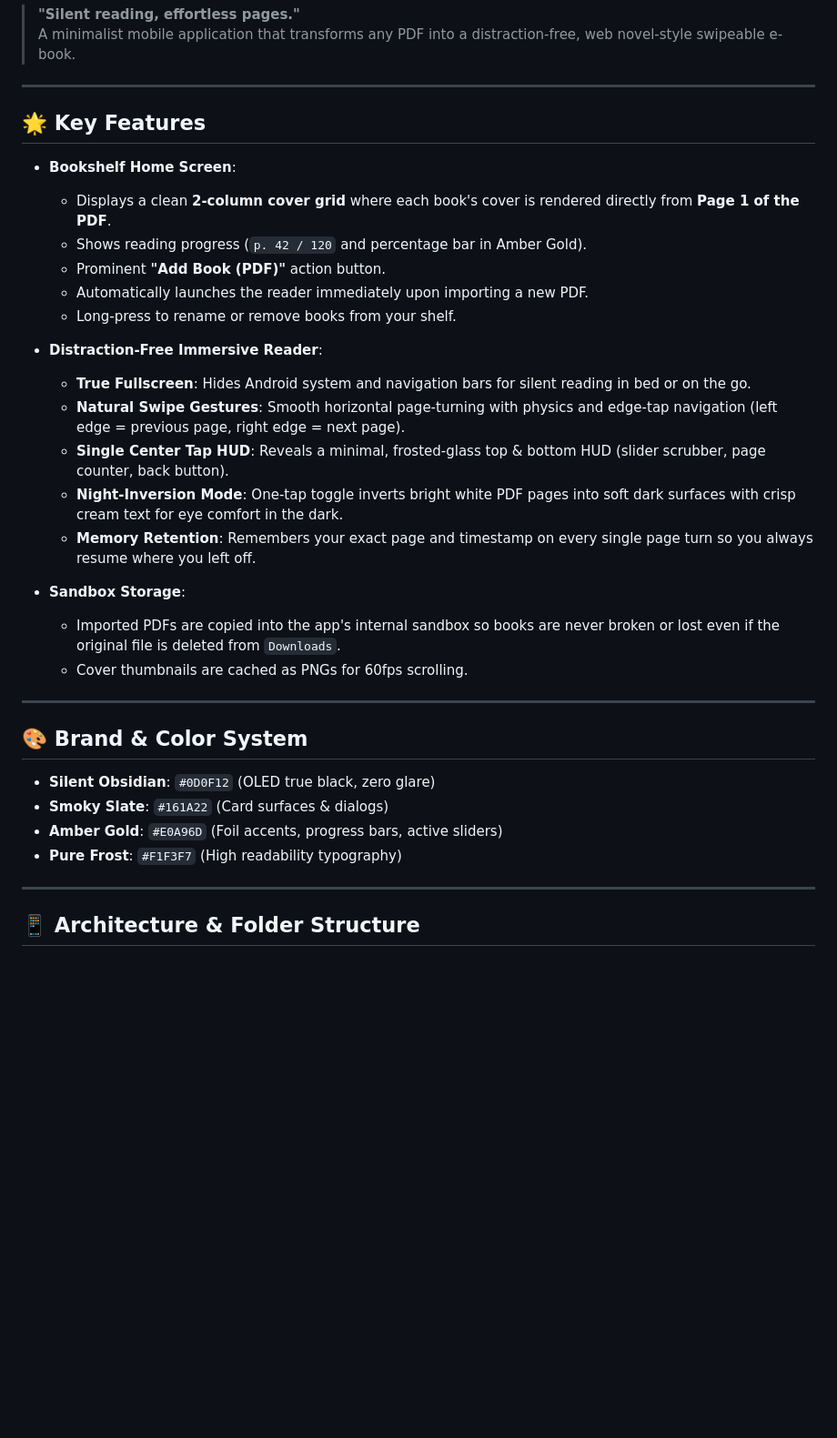
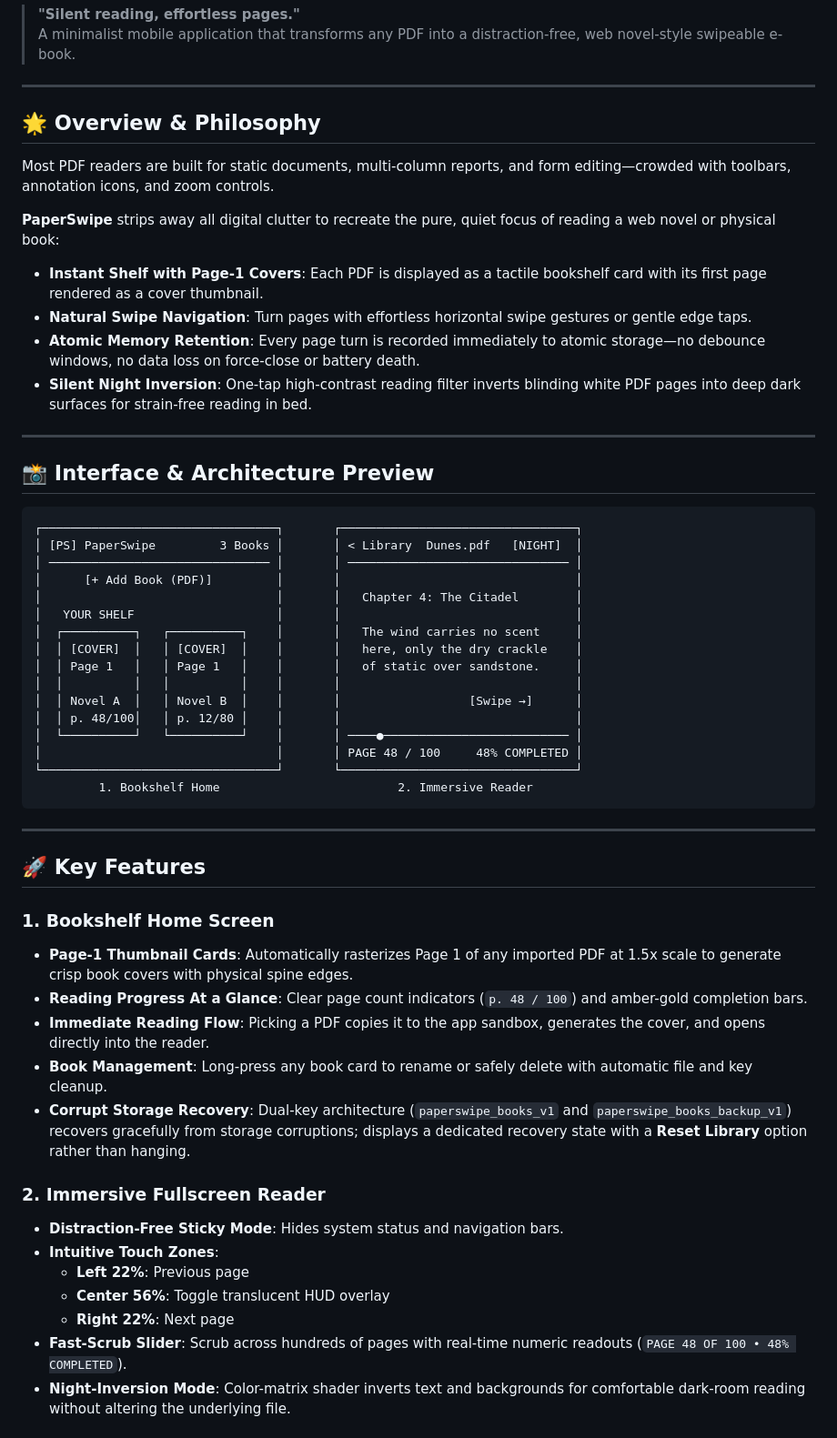
Before and after one commit to Hackedghost64/paper-swipe, a Markdown page: README.md, the part around one of its changes. Shown at 91% size. Rendered like a GitHub page; blank space fills up the shorter version.

Commit message:
docs: enhance README with architecture, resilient storage, and setup guide

````diff
--- a/README.md
+++ b/README.md
@@ -5,35 +5,56 @@
 
 ---
 
-## 🌟 Key Features
+## 🌟 Overview & Philosophy
 
-- **Bookshelf Home Screen**:
-  - Displays a clean **2-column cover grid** where each book's cover is rendered directly from **Page 1 of the PDF**.
-  - Shows reading progress (`p. 42 / 120` and percentage bar in Amber Gold).
-  - Prominent **"Add Book (PDF)"** action button.
-  - Automatically launches the reader immediately upon importing a new PDF.
-  - Long-press to rename or remove books from your shelf.
+Most PDF readers are built for static documents, multi-column reports, and form editing—crowded with toolbars, annotation icons, and zoom controls.
 
-- **Distraction-Free Immersive Reader**:
-  - **True Fullscreen**: Hides Android system and navigation bars for silent reading in bed or on the go.
-  - **Natural Swipe Gestures**: Smooth horizontal page-turning with physics and edge-tap navigation (left edge = previous page, right edge = next page).
-  - **Single Center Tap HUD**: Reveals a minimal, frosted-glass top & bottom HUD (slider scrubber, page counter, back button).
-  - **Night-Inversion Mode**: One-tap toggle inverts bright white PDF pages into soft dark surfaces with crisp cream text for eye comfort in the dark.
-  - **Memory Retention**: Remembers your exact page and timestamp on every single page turn so you always resume where you left off.
-
-- **Sandbox Storage**:
-  - Imported PDFs are copied into the app's internal sandbox so books are never broken or lost even if the original file is deleted from `Downloads`.
-  - Cover thumbnails are cached as PNGs for 60fps scrolling.
+**PaperSwipe** strips away all digital clutter to recreate the pure, quiet focus of reading a web novel or physical book:
+- **Instant Shelf with Page-1 Covers**: Each PDF is displayed as a tactile bookshelf card with its first page rendered as a cover thumbnail.
+- **Natural Swipe Navigation**: Turn pages with effortless horizontal swipe gestures or gentle edge taps.
+- **Atomic Memory Retention**: Every page turn is recorded immediately to atomic storage—no debounce windows, no data loss on force-close or battery death.
+- **Silent Night Inversion**: One-tap high-contrast reading filter inverts blinding white PDF pages into deep dark surfaces for strain-free reading in bed.
 
 ---
 
-## 🎨 Brand & Color System
+## 📸 Interface & Architecture Preview
 
-- **Silent Obsidian**: `#0D0F12` (OLED true black, zero glare)
-- **Smoky Slate**: `#161A22` (Card surfaces & dialogs)
-- **Amber Gold**: `#E0A96D` (Foil accents, progress bars, active sliders)
-- **Pure Frost**: `#F1F3F7` (High readability typography)
+```
+┌─────────────────────────────────┐       ┌─────────────────────────────────┐
+│ [PS] PaperSwipe         3 Books │       │ < Library  Dunes.pdf   [NIGHT]  │
+│ ─────────────────────────────── │       │ ─────────────────────────────── │
+│      [+ Add Book (PDF)]         │       │                                 │
+│                                 │       │   Chapter 4: The Citadel        │
+│   YOUR SHELF                    │       │                                 │
+│  ┌──────────┐   ┌──────────┐    │       │   The wind carries no scent     │
+│  │ [COVER]  │   │ [COVER]  │    │       │   here, only the dry crackle    │
+│  │ Page 1   │   │ Page 1   │    │       │   of static over sandstone.     │
+│  │          │   │          │    │       │                                 │
+│  │ Novel A  │   │ Novel B  │    │       │                  [Swipe →]      │
+│  │ p. 48/100│   │ p. 12/80 │    │       │                                 │
+│  └──────────┘   └──────────┘    │       │ ────●────────────────────────── │
+│                                 │       │ PAGE 48 / 100     48% COMPLETED │
+└─────────────────────────────────┘       └─────────────────────────────────┘
+         1. Bookshelf Home                         2. Immersive Reader
+```
 
 ---
 
-## 📱 Architecture & Folder Structure
+## 🚀 Key Features
+
+### 1. Bookshelf Home Screen
+- **Page-1 Thumbnail Cards**: Automatically rasterizes Page 1 of any imported PDF at 1.5x scale to generate crisp book covers with physical spine edges.
+- **Reading Progress At a Glance**: Clear page count indicators (`p. 48 / 100`) and amber-gold completion bars.
+- **Immediate Reading Flow**: Picking a PDF copies it to the app sandbox, generates the cover, and opens directly into the reader.
+- **Book Management**: Long-press any book card to rename or safely delete with automatic file and key cleanup.
+- **Corrupt Storage Recovery**: Dual-key architecture (`paperswipe_books_v1` and `paperswipe_books_backup_v1`) recovers gracefully from storage corruptions; displays a dedicated recovery state with a **Reset Library** option rather than hanging.
+
+### 2. Immersive Fullscreen Reader
+- **Distraction-Free Sticky Mode**: Hides system status and navigation bars.
+- **Intuitive Touch Zones**:
+  - **Left 22%**: Previous page
+  - **Center 56%**: Toggle translucent HUD overlay
+  - **Right 22%**: Next page
+- **Fast-Scrub Slider**: Scrub across hundreds of pages with real-time numeric readouts (`PAGE 48 OF 100 • 48% COMPLETED`).
+- **Night-Inversion Mode**: Color-matrix shader inverts text and backgrounds for comfortable dark-room reading without altering the underlying file.
+
````
Also changed, not shown: other parts of README.md (+57 -29 lines).
